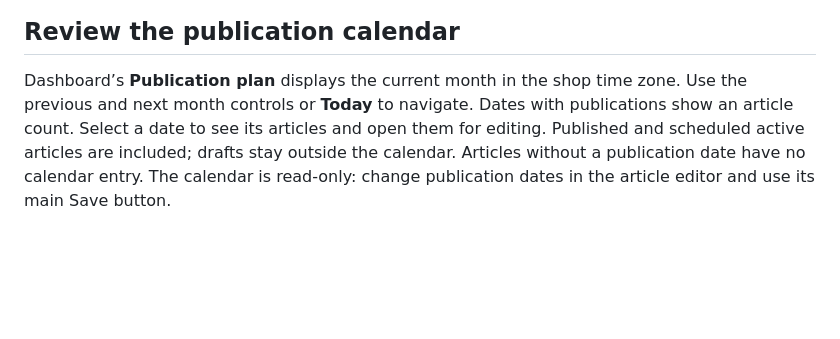
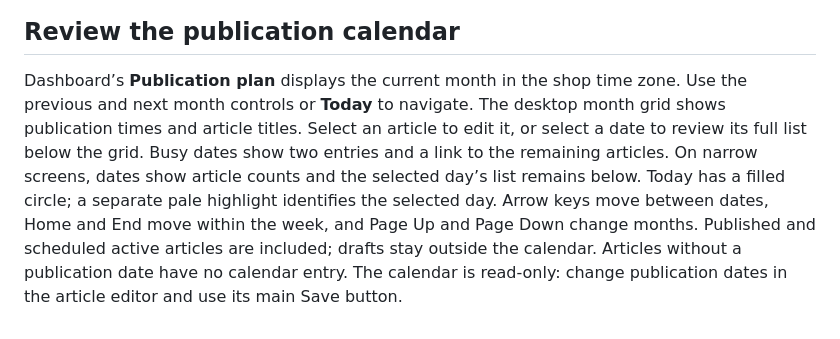
Before and after one commit to cool-cat-ideas/cci-blog, a Markdown page: docs/READER_ENGAGEMENT.md, the part around the change. GitHub-like rendering; blank space fills up the shorter version.

```diff
--- a/docs/READER_ENGAGEMENT.md
+++ b/docs/READER_ENGAGEMENT.md
@@ -143,9 +143,13 @@ with the shared CCI administration components and fictional shop content.
 ## Review the publication calendar
 
 Dashboard’s **Publication plan** displays the current month in the shop time zone.
-Use the previous and next month controls or **Today** to navigate. Dates with
-publications show an article count. Select a date to see its articles and open
-them for editing. Published and scheduled active articles are included; drafts
+Use the previous and next month controls or **Today** to navigate. The desktop month grid shows publication times and article titles. Select an
+article to edit it, or select a date to review its full list below the grid.
+Busy dates show two entries and a link to the remaining articles. On narrow
+screens, dates show article counts and the selected day’s list remains below.
+Today has a filled circle; a separate pale highlight identifies the selected
+day. Arrow keys move between dates, Home and End move within the week, and
+Page Up and Page Down change months. Published and scheduled active articles are included; drafts
 stay outside the calendar. Articles without a publication date have no calendar entry. The calendar is
 read-only: change publication dates in the article editor and use its main Save
 button.
```
Also changed, not shown: CHANGELOG.md (+1 -1 lines), README.md (+1 -1 lines), docs/screenshots/cci-blog-publication-calendar-refined-20261112.png (deleted), docs/screenshots/cci-blog-publication-month-20261112.png (added), 9 other files.
